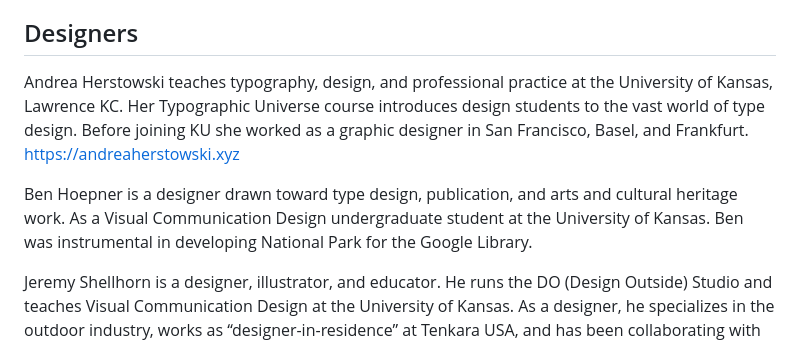
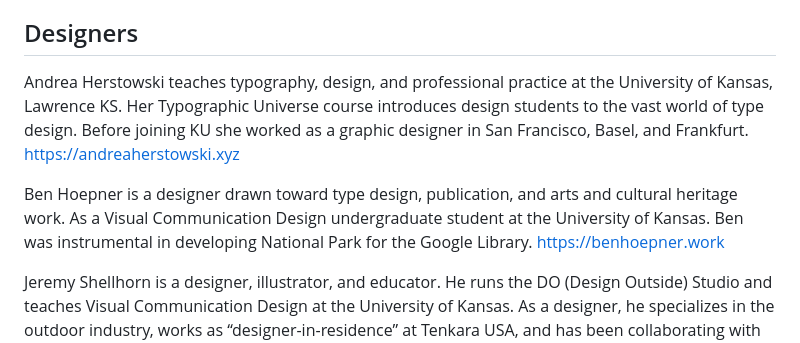
Before and after one commit to benhoepner/National-Park, a Markdown page: README.md, the part around the change. Rendered like a GitHub page.

```diff
--- a/README.md
+++ b/README.md
@@ -20,10 +20,9 @@ Digitizing this charming router-carved type of US National Parks and designing N
 
 ## Designers
 
-Andrea Herstowski teaches typography, design, and professional practice at the University of Kansas, Lawrence KC. Her Typographic Universe course introduces design students to the vast world of type design. Before joining KU she worked as a graphic designer in San Francisco, Basel, and Frankfurt. https://andreaherstowski.xyz
+Andrea Herstowski teaches typography, design, and professional practice at the University of Kansas, Lawrence KS. Her Typographic Universe course introduces design students to the vast world of type design. Before joining KU she worked as a graphic designer in San Francisco, Basel, and Frankfurt. https://andreaherstowski.xyz
 
-Ben Hoepner is a designer drawn toward type design, publication, and arts and cultural heritage work.
-As a Visual Communication Design undergraduate student at the University of Kansas. Ben was instrumental in developing National Park for the Google Library.
+Ben Hoepner is a designer drawn toward type design, publication, and arts and cultural heritage work. As a Visual Communication Design undergraduate student at the University of Kansas. Ben was instrumental in developing National Park for the Google Library. https://benhoepner.work
 
 Jeremy Shellhorn is a designer, illustrator, and educator. He runs the DO (Design Outside) Studio and teaches Visual Communication Design at the University of Kansas. As a designer, he specializes in the outdoor industry, works as “designer-in-residence” at Tenkara USA, and has been collaborating with Rocky Mountain National Park since 2012. https://jeremyshellhorn.com
 
```
